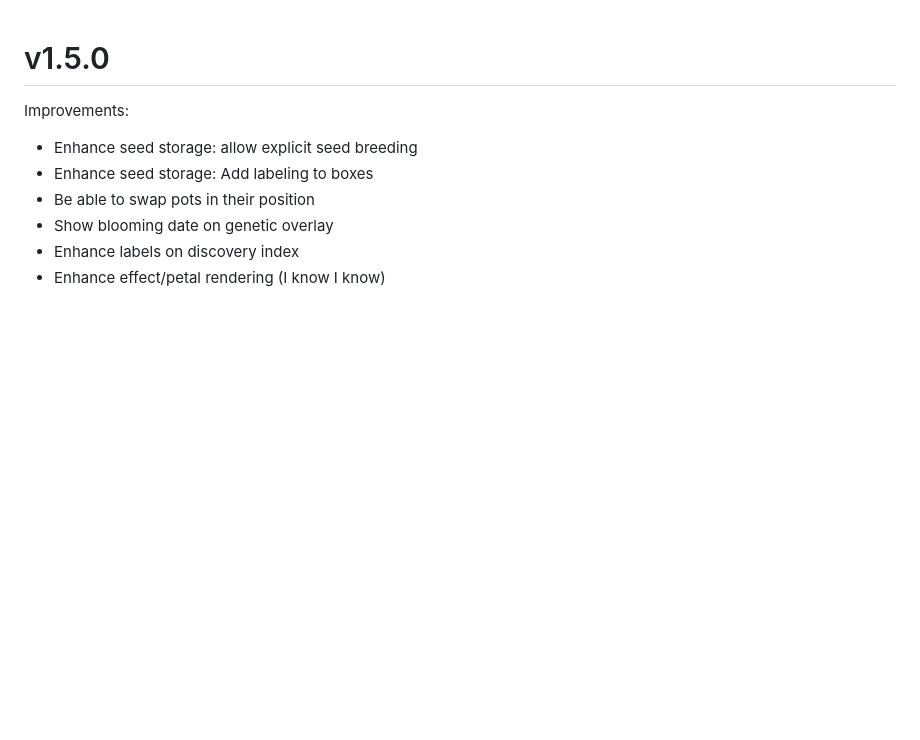
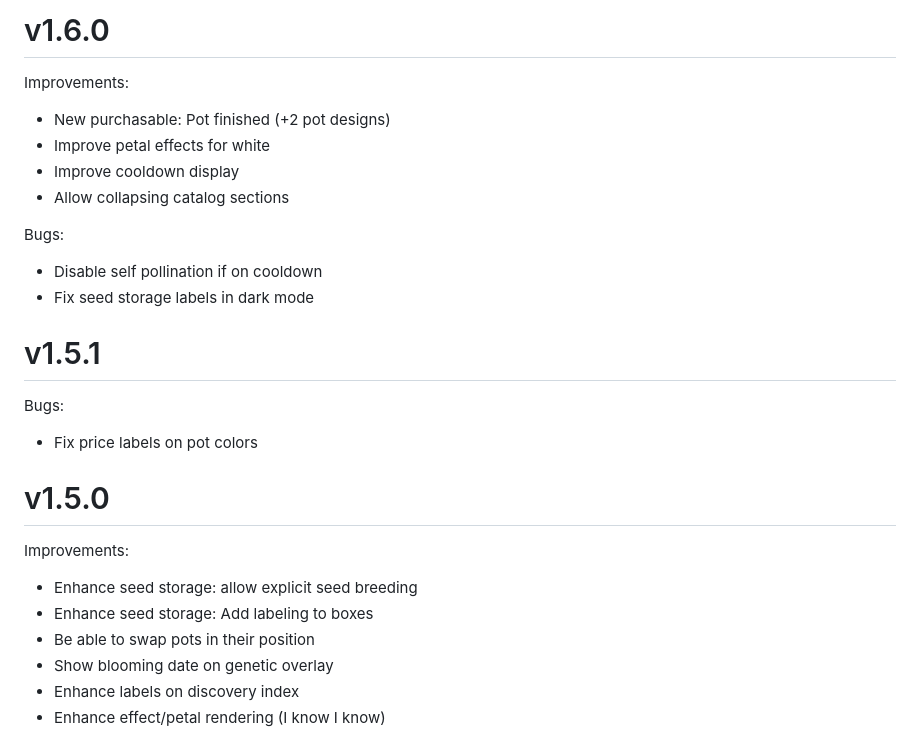
Before and after one commit to s-blu/floev, a Markdown page: CHANGELOG.md, the part around the change. Drawn GitHub-style; blank space fills up the shorter version.

Commit message:
docs(changelog): add the changelog for 1.6.0

```diff
--- a/CHANGELOG.md
+++ b/CHANGELOG.md
@@ -1,3 +1,22 @@
+# v1.6.0
+
+Improvements:
+
+- New purchasable: Pot finished (+2 pot designs)
+- Improve petal effects for white
+- Improve cooldown display
+- Allow collapsing catalog sections
+
+Bugs:
+
+- Disable self pollination if on cooldown
+- Fix seed storage labels in dark mode
+
+# v1.5.1
+
+Bugs:
+- Fix price labels on pot colors
+
 # v1.5.0
 
 Improvements:
```
Also changed, not shown: README.md (+2 -0 lines).
